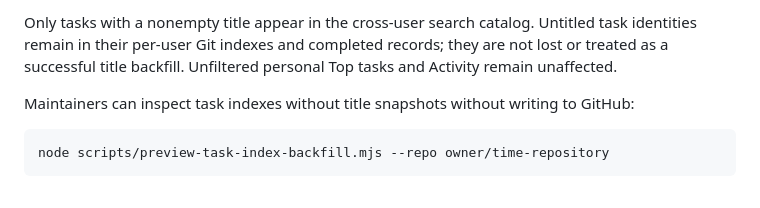
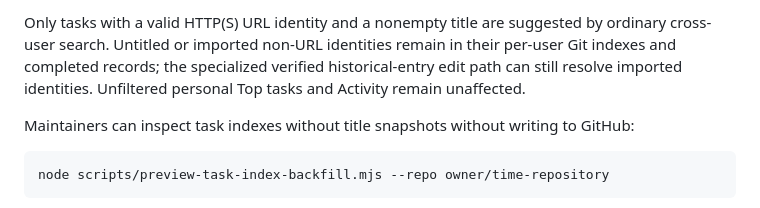
Before and after one commit to Clockoli/wip, a Markdown page: docs/time-data-repository.md, the part around one of its changes. Drawn GitHub-style.

Commit message:
Document URL-only task search and preserved imported history

```diff
--- a/docs/time-data-repository.md
+++ b/docs/time-data-repository.md
@@ -210,5 +210,5 @@ Task search on Top tasks and in Add time combines the task indexes of every mark
 
-Only tasks with a nonempty title appear in the cross-user search catalog. Untitled task identities remain in their per-user Git indexes and completed records; they are not lost or treated as a successful title backfill. Unfiltered personal Top tasks and Activity remain unaffected.
+Only tasks with a valid HTTP(S) URL identity and a nonempty title are suggested by ordinary cross-user search. Untitled or imported non-URL identities remain in their per-user Git indexes and completed records; the specialized verified historical-entry edit path can still resolve imported identities. Unfiltered personal Top tasks and Activity remain unaffected.
 
 Maintainers can inspect task indexes without title snapshots without writing to GitHub:
 
```
Also changed, not shown: other parts of docs/time-data-repository.md (+1 -1 lines).
